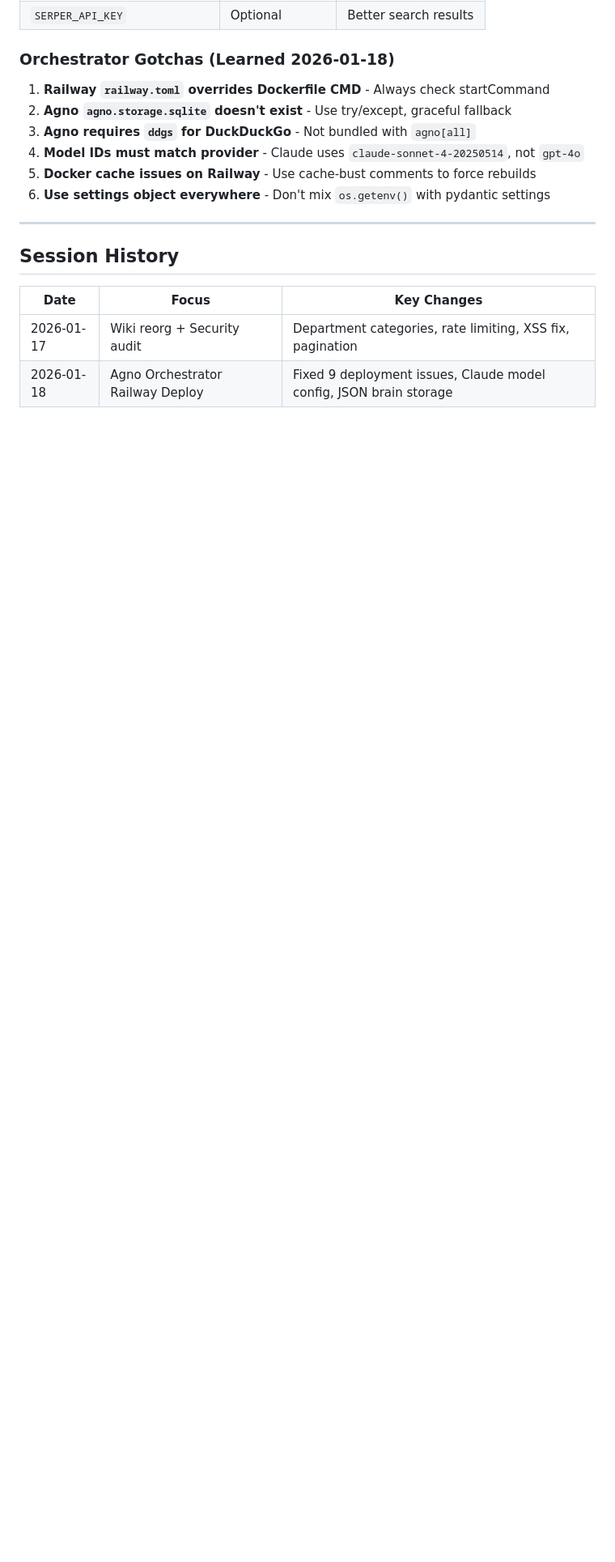
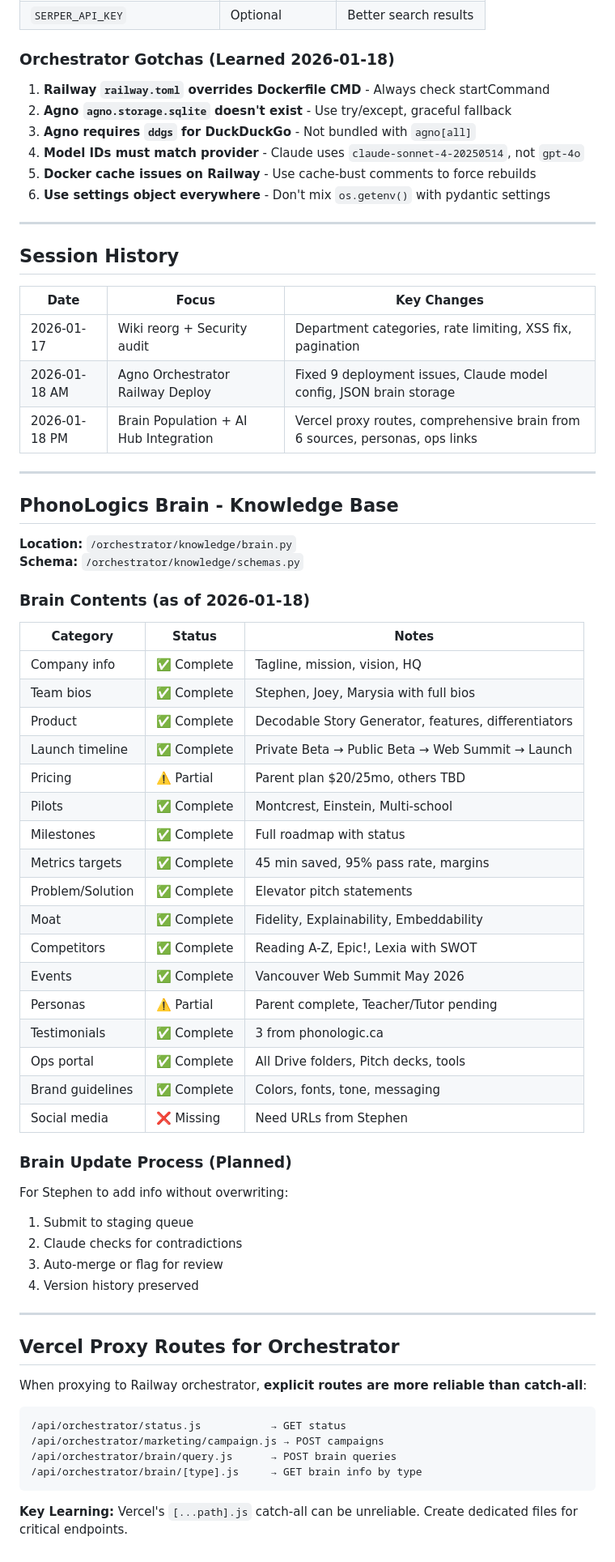
Before and after one commit to Joey3140/phonologic-ops, a Markdown page: docs/windsurf.md, the part around one of its changes. Shown at 81% size. GitHub-like rendering; blank space fills up the shorter version.

Commit message:
docs: session summary, next steps, and windsurf.md update (0118_18:50)

````diff
--- a/docs/windsurf.md
+++ b/docs/windsurf.md
@@ -206,4 +206,55 @@ Central knowledge base at `/orchestrator/knowledge/brain.py`:
 | Date | Focus | Key Changes |
 |------|-------|-------------|
 | 2026-01-17 | Wiki reorg + Security audit | Department categories, rate limiting, XSS fix, pagination |
-| 2026-01-18 | Agno Orchestrator Railway Deploy | Fixed 9 deployment issues, Claude model config, JSON brain storage |
+| 2026-01-18 AM | Agno Orchestrator Railway Deploy | Fixed 9 deployment issues, Claude model config, JSON brain storage |
+| 2026-01-18 PM | Brain Population + AI Hub Integration | Vercel proxy routes, comprehensive brain from 6 sources, personas, ops links |
+
+---
+
+## PhonoLogics Brain - Knowledge Base
+
+**Location:** `/orchestrator/knowledge/brain.py`
+**Schema:** `/orchestrator/knowledge/schemas.py`
+
+### Brain Contents (as of 2026-01-18)
+| Category | Status | Notes |
+|----------|--------|-------|
+| Company info | ✅ Complete | Tagline, mission, vision, HQ |
+| Team bios | ✅ Complete | Stephen, Joey, Marysia with full bios |
+| Product | ✅ Complete | Decodable Story Generator, features, differentiators |
+| Launch timeline | ✅ Complete | Private Beta → Public Beta → Web Summit → Launch |
+| Pricing | ⚠️ Partial | Parent plan $20/25mo, others TBD |
+| Pilots | ✅ Complete | Montcrest, Einstein, Multi-school |
+| Milestones | ✅ Complete | Full roadmap with status |
+| Metrics targets | ✅ Complete | 45 min saved, 95% pass rate, margins |
+| Problem/Solution | ✅ Complete | Elevator pitch statements |
+| Moat | ✅ Complete | Fidelity, Explainability, Embeddability |
+| Competitors | ✅ Complete | Reading A-Z, Epic!, Lexia with SWOT |
+| Events | ✅ Complete | Vancouver Web Summit May 2026 |
+| Personas | ⚠️ Partial | Parent complete, Teacher/Tutor pending |
+| Testimonials | ✅ Complete | 3 from phonologic.ca |
+| Ops portal | ✅ Complete | All Drive folders, Pitch decks, tools |
+| Brand guidelines | ✅ Complete | Colors, fonts, tone, messaging |
+| Social media | ❌ Missing | Need URLs from Stephen |
+
+### Brain Update Process (Planned)
+For Stephen to add info without overwriting:
+1. Submit to staging queue
+2. Claude checks for contradictions
+3. Auto-merge or flag for review
+4. Version history preserved
+
+---
+
+## Vercel Proxy Routes for Orchestrator
+
+When proxying to Railway orchestrator, **explicit routes are more reliable than catch-all**:
+
+```
+/api/orchestrator/status.js           → GET status
+/api/orchestrator/marketing/campaign.js → POST campaigns
+/api/orchestrator/brain/query.js      → POST brain queries
+/api/orchestrator/brain/[type].js     → GET brain info by type
+```
+
+**Key Learning:** Vercel's `[...path].js` catch-all can be unreliable. Create dedicated files for critical endpoints.
````
Also changed, not shown: other parts of docs/windsurf.md (+1 -1 lines), docs/windsurf_next_steps_0118_18:50.md (added, +265 -0 lines), docs/windsurf_summary_session_0118_18:50.md (added, +192 -0 lines).
